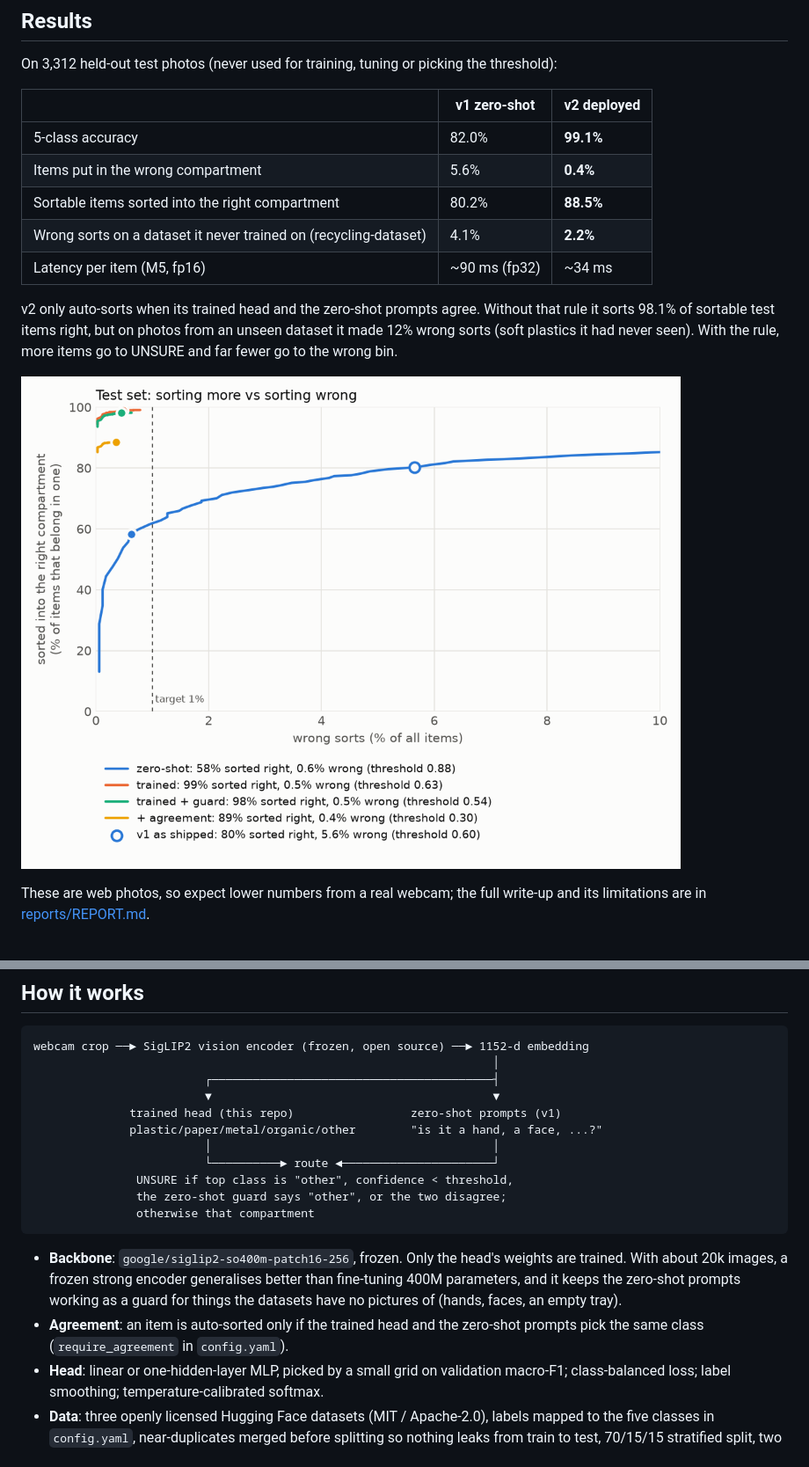
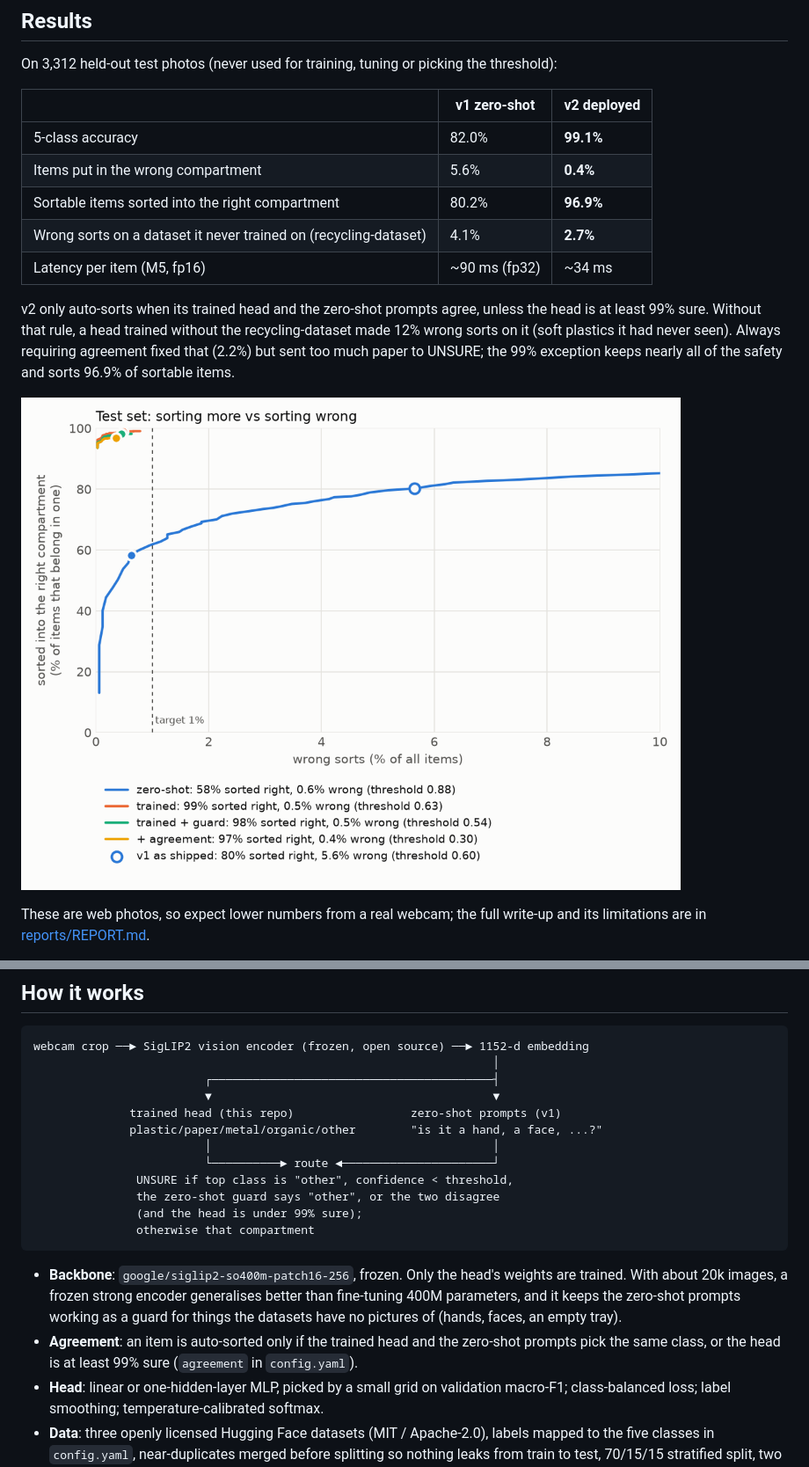
Before and after one commit to Shriram-Shekade/BinSight, a Markdown page: README.md, 2 parts joined by grey strips. Shown at 88% size. Rendered like a GitHub page; pictures changed too: reports/tradeoff.png.

````diff
--- a/README.md
+++ b/README.md
@@ -18,14 +18,15 @@ On 3,312 held-out test photos (never used for training, tuning or picking the th
 | --- | --- | --- |
 | 5-class accuracy | 82.0% | **99.1%** |
 | Items put in the wrong compartment | 5.6% | **0.4%** |
-| Sortable items sorted into the right compartment | 80.2% | **88.5%** |
-| Wrong sorts on a dataset it never trained on (recycling-dataset) | 4.1% | **2.2%** |
+| Sortable items sorted into the right compartment | 80.2% | **96.9%** |
+| Wrong sorts on a dataset it never trained on (recycling-dataset) | 4.1% | **2.7%** |
 | Latency per item (M5, fp16) | ~90 ms (fp32) | ~34 ms |
 
-v2 only auto-sorts when its trained head and the zero-shot prompts agree. Without that rule
-it sorts 98.1% of sortable test items right, but on photos from an unseen dataset it made 12%
-wrong sorts (soft plastics it had never seen). With the rule, more items go to UNSURE and far
-fewer go to the wrong bin.
+v2 only auto-sorts when its trained head and the zero-shot prompts agree, unless the head is
+at least 99% sure. Without that rule, a head trained without the recycling-dataset made 12%
+wrong sorts on it (soft plastics it had never seen). Always requiring agreement fixed that
+(2.2%) but sent too much paper to UNSURE; the 99% exception keeps nearly all of the safety and
+sorts 96.9% of sortable items.
 
 ![Sorting more vs sorting wrong](reports/tradeoff.png)
 
@@ -48,7 +49,8 @@ webcam crop ──► SigLIP2 vision encoder (frozen, open source) ──► 115
                          │                                         │
                          └──────────► route ◄──────────────────────┘
                UNSURE if top class is "other", confidence < threshold,
-               the zero-shot guard says "other", or the two disagree;
+               the zero-shot guard says "other", or the two disagree
+               (and the head is under 99% sure);
                otherwise that compartment
 ```
 
@@ -57,7 +59,7 @@ webcam crop ──► SigLIP2 vision encoder (frozen, open source) ──► 115
   400M parameters, and it keeps the zero-shot prompts working as a guard for things the datasets
   have no pictures of (hands, faces, an empty tray).
 - **Agreement**: an item is auto-sorted only if the trained head and the zero-shot prompts pick
-  the same class (`require_agreement` in `config.yaml`).
+  the same class, or the head is at least 99% sure (`agreement` in `config.yaml`).
 - **Head**: linear or one-hidden-layer MLP, picked by a small grid on validation macro-F1;
   class-balanced loss; label smoothing; temperature-calibrated softmax.
 - **Data**: three openly licensed Hugging Face datasets (MIT / Apache-2.0), labels mapped to the
````
Also changed, not shown: reports/REPORT.md (+7 -7 lines), 9 other files.
